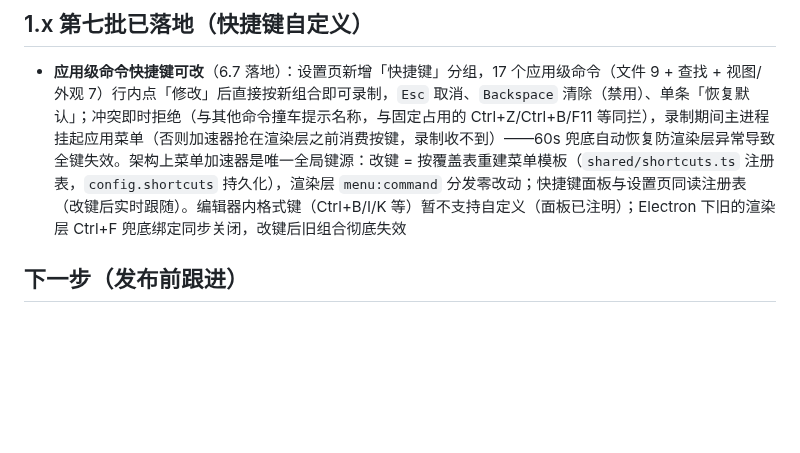
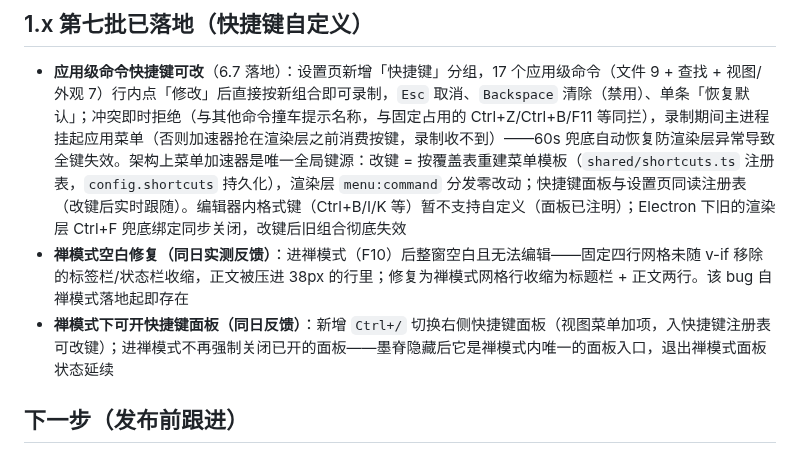
Before and after one commit to luciferoho/inkbox, a Markdown page: README.md, the part around the change. Drawn GitHub-style; blank space fills up the shorter version.

```diff
--- a/README.md
+++ b/README.md
@@ -125,6 +125,8 @@ npm run dist:dir   # 仅打未打包目录版（release/pkg/win-unpacked，快
 ## 1.x 第七批已落地（快捷键自定义）
 
 - **应用级命令快捷键可改**（6.7 落地）：设置页新增「快捷键」分组，17 个应用级命令（文件 9 + 查找 + 视图/外观 7）行内点「修改」后直接按新组合即可录制，`Esc` 取消、`Backspace` 清除（禁用）、单条「恢复默认」；冲突即时拒绝（与其他命令撞车提示名称，与固定占用的 Ctrl+Z/Ctrl+B/F11 等同拦），录制期间主进程挂起应用菜单（否则加速器抢在渲染层之前消费按键，录制收不到）——60s 兜底自动恢复防渲染层异常导致全键失效。架构上菜单加速器是唯一全局键源：改键 = 按覆盖表重建菜单模板（`shared/shortcuts.ts` 注册表，`config.shortcuts` 持久化），渲染层 `menu:command` 分发零改动；快捷键面板与设置页同读注册表（改键后实时跟随）。编辑器内格式键（Ctrl+B/I/K 等）暂不支持自定义（面板已注明）；Electron 下旧的渲染层 Ctrl+F 兜底绑定同步关闭，改键后旧组合彻底失效
+- **禅模式空白修复（同日实测反馈）**：进禅模式（F10）后整窗空白且无法编辑——固定四行网格未随 v-if 移除的标签栏/状态栏收缩，正文被压进 38px 的行里；修复为禅模式网格行收缩为标题栏 + 正文两行。该 bug 自禅模式落地起即存在
+- **禅模式下可开快捷键面板（同日反馈）**：新增 `Ctrl+/` 切换右侧快捷键面板（视图菜单加项，入快捷键注册表可改键）；进禅模式不再强制关闭已开的面板——墨脊隐藏后它是禅模式内唯一的面板入口，退出禅模式面板状态延续
 
 ## 下一步（发布前跟进）
 
```
Also changed, not shown: PLAN.md (+1 -0 lines), .cdp/shot-zen-final.png (added), .cdp/shot-zen-panel.png (added), 11 other files.
